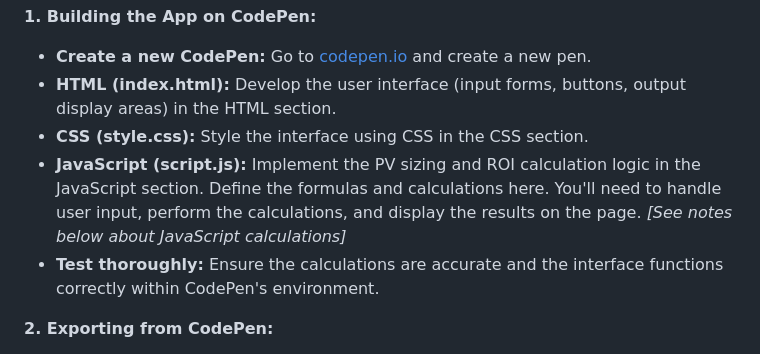
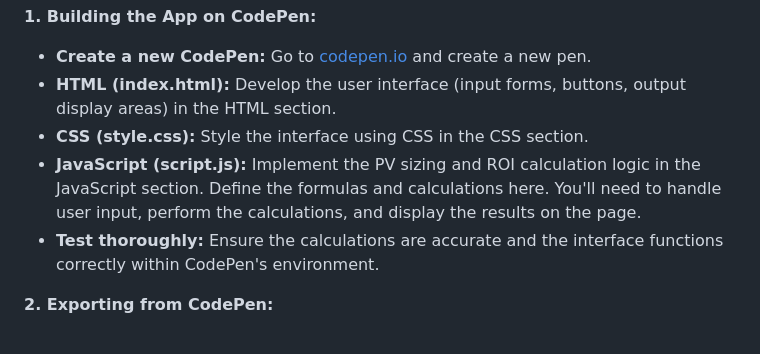
Before and after one commit to danish2804/OpenSolarMY, a Markdown page: CONTRIBUTING.md, the part around the change. Drawn GitHub-style.

```diff
--- a/CONTRIBUTING.md
+++ b/CONTRIBUTING.md
@@ -7,7 +7,7 @@ This guide explains how to build and deploy the PV Sizing & ROI Calculator app u
 * **Create a new CodePen:** Go to [codepen.io](codepen.io) and create a new pen.
 * **HTML (index.html):**  Develop the user interface (input forms, buttons, output display areas) in the HTML section.
 * **CSS (style.css):**  Style the interface using CSS in the CSS section.
-* **JavaScript (script.js):** Implement the PV sizing and ROI calculation logic in the JavaScript section. Define the formulas and calculations here.  You'll need to handle user input, perform the calculations, and display the results on the page. *[See notes below about JavaScript calculations]*
+* **JavaScript (script.js):** Implement the PV sizing and ROI calculation logic in the JavaScript section. Define the formulas and calculations here.  You'll need to handle user input, perform the calculations, and display the results on the page.
 * **Test thoroughly:**  Ensure the calculations are accurate and the interface functions correctly within CodePen's environment.
 
 **2. Exporting from CodePen:**
```
